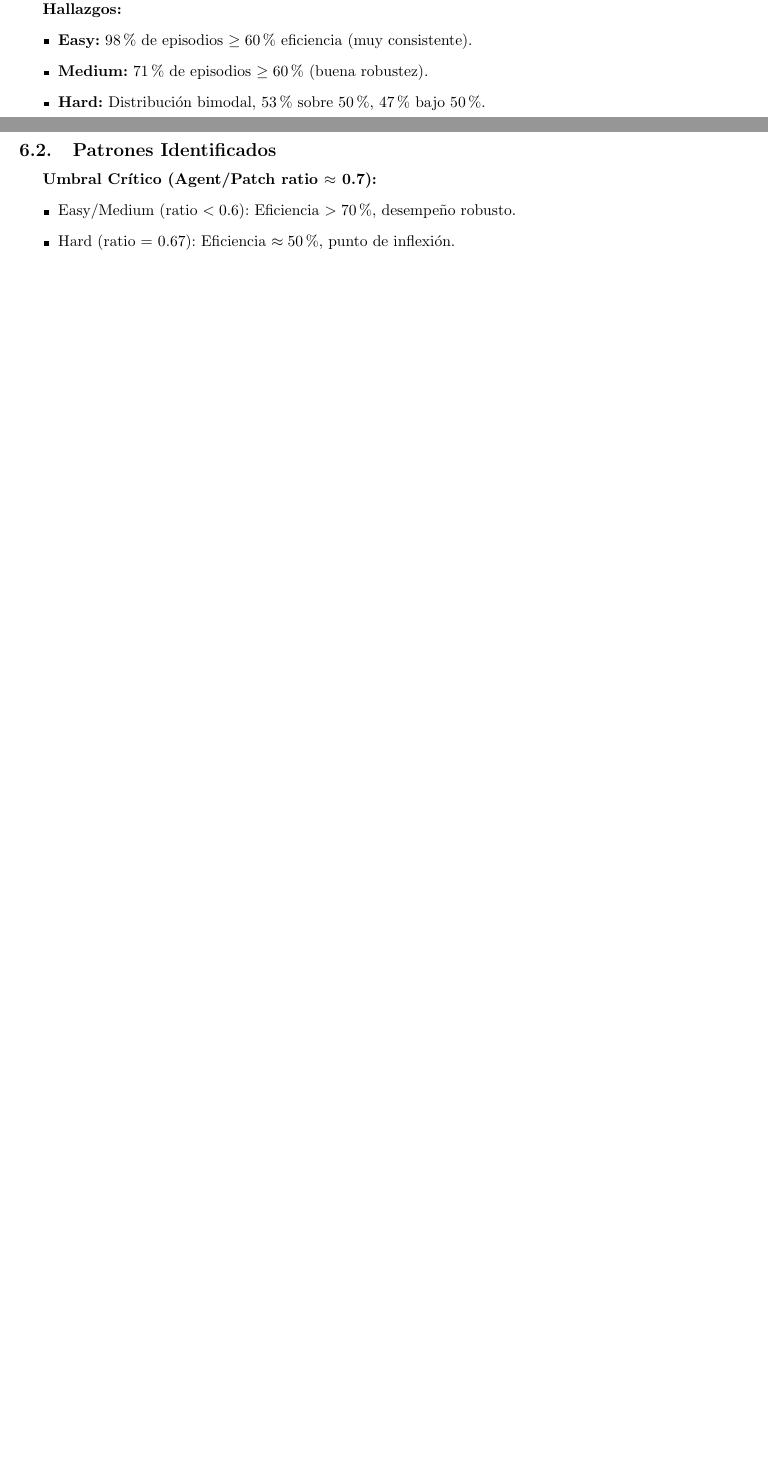
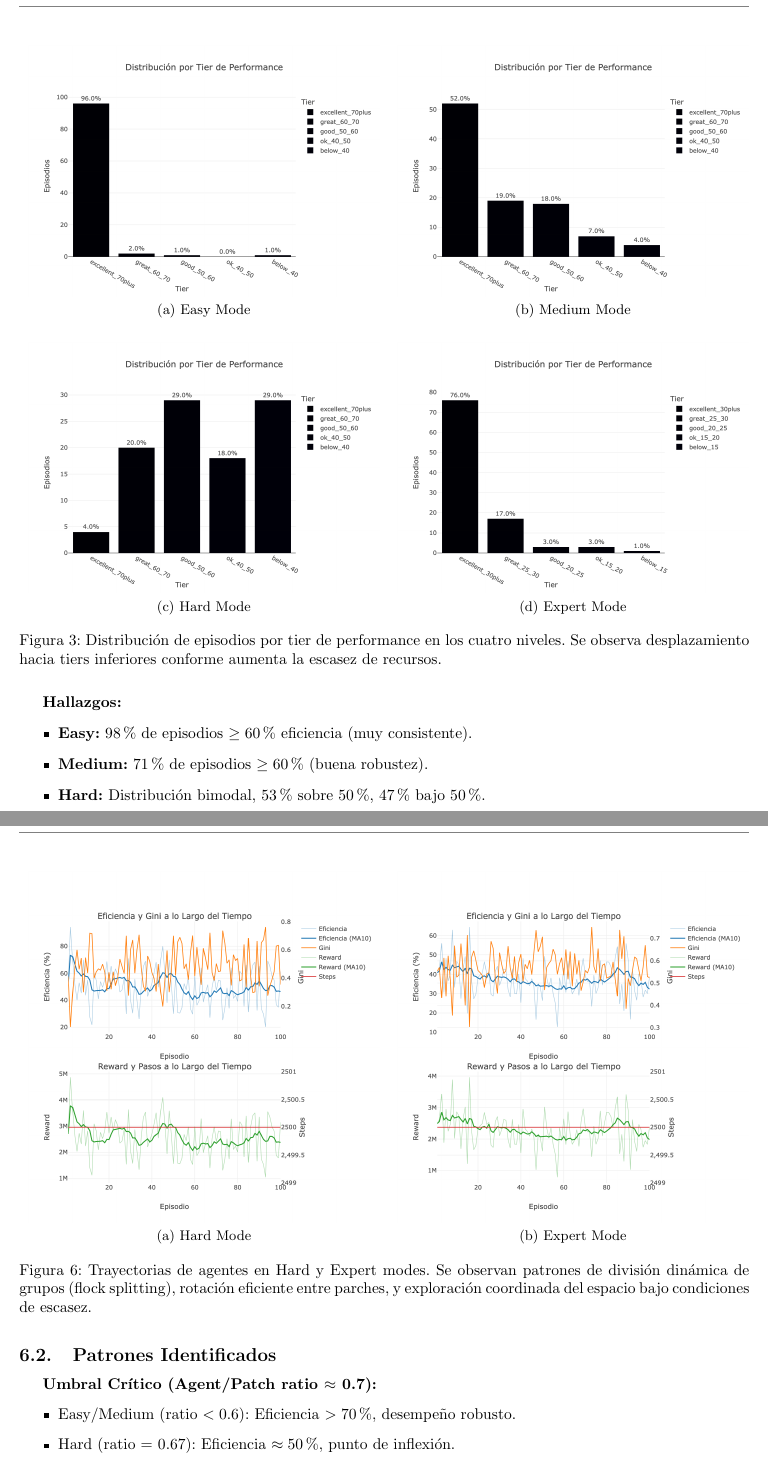
Before and after one commit to enriquegomeztagle/multi-agent-flocking-foraging-rl, a LaTeX paper (docs/final_docs/main.tex): two parts of pages 13 and 16 of 22 before the commit and two parts of pages 16 and 20 of 26 after it, joined at a grey line, cut at the place of the change, the shorter picture padded with empty space. The pictures show the PDF file docs/final_docs/main.pdf that the author committed with the source.

Commit message:
Add new figures to main.tex for agent trajectories, performance tiers, efficiency vs. Gini, and efficiency distribution in various modes. Update main.pdf to include these visual enhancements, improving the documentation of resource management dynamics.

```diff
--- a/docs/final_docs/main.tex
+++ b/docs/final_docs/main.tex
@@ -244,6 +244,13 @@ El entorno simula física cinemática simple, dinámica de recursos con regenera
     \item Estado interno: Posición $(x, y)$, velocidad $(v_x, v_y)$, heading $\theta$
     \item Restricciones físicas: $v_{\max} \in [1.2, 1.5]$, $a_{\max} \in [0.15, 0.2]$, $\omega_{\max} \in [0.25, 0.3]$
 \end{itemize}
+
+\begin{figure}[H]
+\centering
+\includegraphics[width=0.85\textwidth]{../../exports/easy_evaluation.json_fig10_agent_trajectories.png}
+\caption{Trayectorias de agentes en Easy Mode. Se observan patrones de exploración coordinada y visitas recurrentes a parches de recursos.}
+\label{fig:agent_trajectories_easy}
+\end{figure}
 
 \textbf{Parches de Recursos:}
 \begin{itemize}
@@ -537,6 +544,20 @@ Interpretación & Excelente (equidad) & Buena (equidad) & Moderada (desigualdad)
 \end{tabular}
 \end{table}
 
+\begin{figure}[H]
+\centering
+\begin{tabular}{cc}
+\includegraphics[width=0.48\textwidth]{../../exports/easy_evaluation.json_fig1_metrics_boxplot.png} &
+\includegraphics[width=0.48\textwidth]{../../exports/medium_evaluation.json_fig1_metrics_boxplot.png} \\
+\small (a) Easy Mode & \small (b) Medium Mode \\[0.5cm]
+\includegraphics[width=0.48\textwidth]{../../exports/hard_evaluation.json_fig1_metrics_boxplot.png} &
+\includegraphics[width=0.48\textwidth]{../../exports/expert_evaluation.json_fig1_metrics_boxplot.png} \\
+\small (c) Hard Mode & \small (d) Expert Mode \\
+\end{tabular}
+\caption{Distribución de métricas clave (eficiencia, intake, Gini, polarización) para los cuatro niveles de dificultad. Se observa mayor variabilidad en niveles de escasez.}
+\label{fig:metrics_boxplot_all}
+\end{figure}
+
 \textbf{Degradación de Eficiencia:}
 \begin{itemize}
     \item Easy $\rightarrow$ Medium: $-14.67$pp (suave)
@@ -591,6 +612,20 @@ $\leq$ 30\% (Crítico) & 0\% & 0\% & 10\% & 24\% \\
 
 \textit{*Expert mode: Máximo alcanzable es 64.48\%. El 76\% de episodios logra $\geq$30\% eficiencia, demostrando robustez bajo escasez extrema.}
 
+\begin{figure}[H]
+\centering
+\begin{tabular}{cc}
+\includegraphics[width=0.48\textwidth]{../../exports/easy_evaluation.json_fig2_performance_tiers.png} &
+\includegraphics[width=0.48\textwidth]{../../exports/medium_evaluation.json_fig2_performance_tiers.png} \\
+\small (a) Easy Mode & \small (b) Medium Mode \\[0.5cm]
+\includegraphics[width=0.48\textwidth]{../../exports/hard_evaluation.json_fig2_performance_tiers.png} &
+\includegraphics[width=0.48\textwidth]{../../exports/expert_evaluation.json_fig2_performance_tiers.png} \\
+\small (c) Hard Mode & \small (d) Expert Mode \\
+\end{tabular}
+\caption{Distribución de episodios por tier de performance en los cuatro niveles. Se observa desplazamiento hacia tiers inferiores conforme aumenta la escasez de recursos.}
+\label{fig:performance_tiers_all}
+\end{figure}
+
 \textbf{Hallazgos:}
 \begin{itemize}
     \item \textbf{Easy:} 98\% de episodios $\geq 60$\% eficiencia (muy consistente).
@@ -610,6 +643,16 @@ $\leq$ 30\% (Crítico) & 0\% & 0\% & 10\% & 24\% \\
     \item Hard Mode: Gini = 0.482 (+76\% desigualdad vs Medium)
     \item Expert Mode: Gini = 0.569 (+18\% vs Hard)
 \end{itemize}
+
+\begin{figure}[H]
+\centering
+\begin{tabular}{cc}
+\includegraphics[width=0.48\textwidth]{../../exports/hard_evaluation.json_fig3_efficiency_vs_gini.png} &
+\includegraphics[width=0.48\textwidth]{../../exports/expert_evaluation.json_fig3_efficiency_vs_gini.png} \\
+\small (a) Hard Mode & \small (b) Expert Mode \\
+\end{tabular}
+\caption{Relación entre eficiencia y coeficiente de Gini en Hard y Expert modes. Se observa correlación negativa: mayor eficiencia tiende a asociarse con menor desigualdad.}
+\label{fig:efficiency_vs_gini}
 \end{figure}
 
 \textbf{Interpretación:} A medida que recursos disminuyen, algunos agentes logran especializarse en rutas eficientes mientras otros tienen menor acceso. En Expert mode, algunos agentes obtienen casi cero intake mientras otros se acercan al máximo teórico.
@@ -713,6 +763,17 @@ A pesar de no tener comunicación explícita ni coordinación centralizada, los
     \item En Expert mode: Grupos más dispersos y dinámicos para reducir competencia.
 \end{itemize}
 
+\begin{figure}[H]
+\centering
+\begin{tabular}{cc}
+\includegraphics[width=0.48\textwidth]{../../exports/hard_evaluation.json_fig10_agent_trajectories.png} &
+\includegraphics[width=0.48\textwidth]{../../exports/expert_evaluation.json_fig10_agent_trajectories.png} \\
+\small (a) Hard Mode & \small (b) Expert Mode \\
+\end{tabular}
+\caption{Trayectorias de agentes en Hard y Expert modes. Se observan patrones de división dinámica de grupos (flock splitting), rotación eficiente entre parches, y exploración coordinada del espacio bajo condiciones de escasez.}
+\label{fig:agent_trajectories_hard_expert}
+\end{figure}
+
 \subsection{Patrones Identificados}
 
 \textbf{Umbral Crítico (Agent/Patch ratio $\approx$ 0.7):}
```
Also changed, not shown: docs/final_docs/main.pdf, docs/final_docs/main.tex (16 more changed lines).
